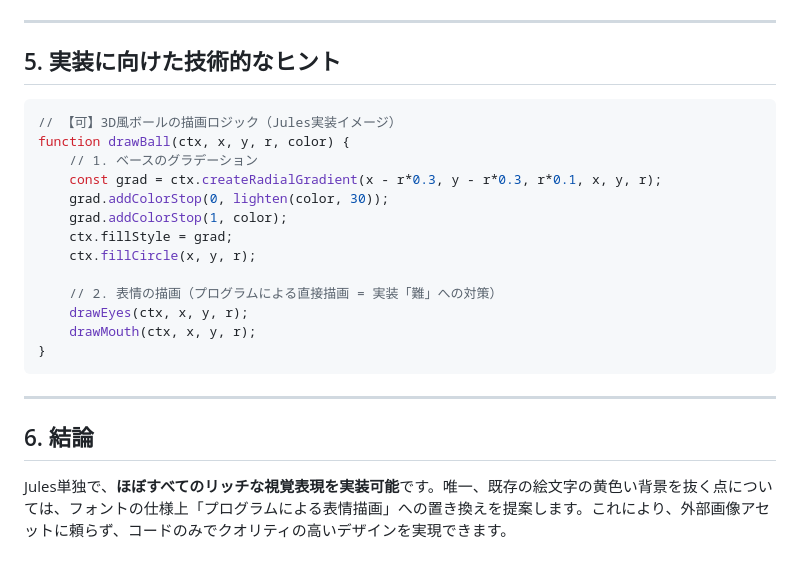
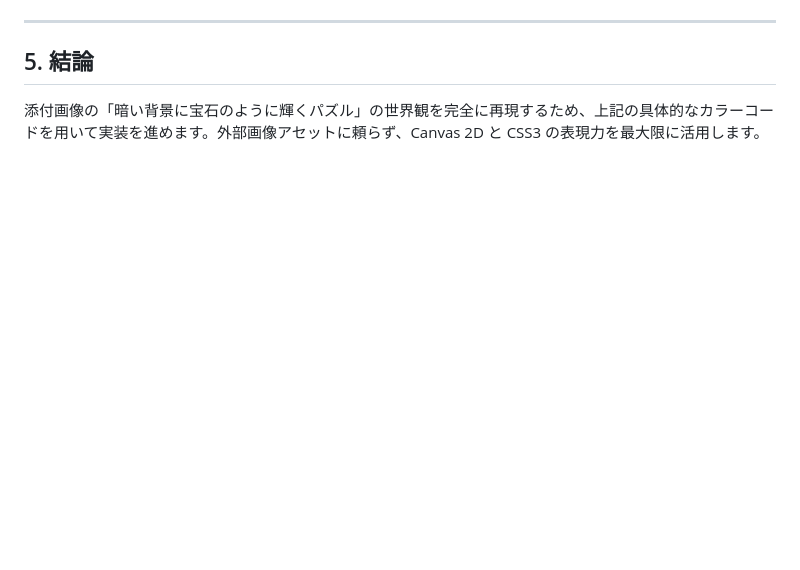
Before and after one commit to hn770123/ball-down-game, a Markdown page: design_improvement_plan.md, the part around one of its changes. Rendered like a GitHub page; blank space fills up the shorter version.

````diff
--- a/design_improvement_plan.md
+++ b/design_improvement_plan.md
@@ -56,25 +64,5 @@
 
 ---
 
-## 5. 実装に向けた技術的なヒント
-
-```javascript
-// 【可】3D風ボールの描画ロジック（Jules実装イメージ）
-function drawBall(ctx, x, y, r, color) {
-    // 1. ベースのグラデーション
-    const grad = ctx.createRadialGradient(x - r*0.3, y - r*0.3, r*0.1, x, y, r);
-    grad.addColorStop(0, lighten(color, 30));
-    grad.addColorStop(1, color);
-    ctx.fillStyle = grad;
-    ctx.fillCircle(x, y, r);
-
-    // 2. 表情の描画（プログラムによる直接描画 = 実装「難」への対策）
-    drawEyes(ctx, x, y, r);
-    drawMouth(ctx, x, y, r);
-}
-```
-
----
-
-## 6. 結論
-Jules単独で、**ほぼすべてのリッチな視覚表現を実装可能**です。唯一、既存の絵文字の黄色い背景を抜く点については、フォントの仕様上「プログラムによる表情描画」への置き換えを提案します。これにより、外部画像アセットに頼らず、コードのみでクオリティの高いデザインを実現できます。
+## 5. 結論
+添付画像の「暗い背景に宝石のように輝くパズル」の世界観を完全に再現するため、上記の具体的なカラーコードを用いて実装を進めます。外部画像アセットに頼らず、Canvas 2D と CSS3 の表現力を最大限に活用します。
````
Also changed, not shown: other parts of design_improvement_plan.md (+34 -26 lines).
